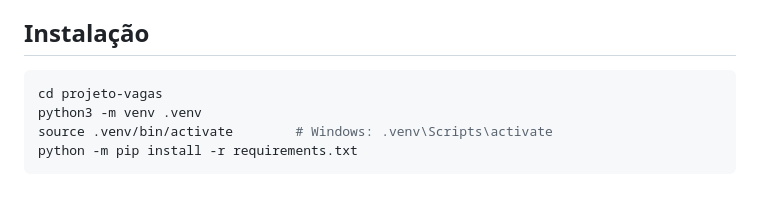
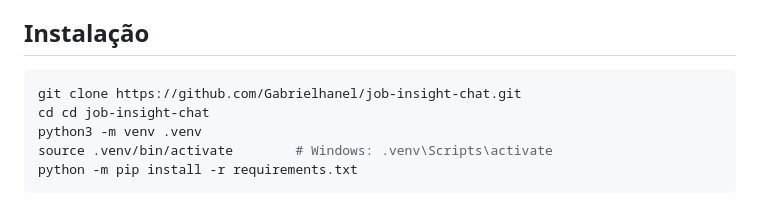
Before and after one commit to Gabrielhanel/job-insight-chat, a Markdown page: README.md, the part around the change. GitHub-like rendering.

Commit message:
fix: ajuste no readme

````diff
--- a/README.md
+++ b/README.md
@@ -20,7 +20,8 @@ Exemplo: ao buscar `desenvolvedor Kotlin jr`, você vê quais tecnologias, difer
 ## Instalação
 
 ```bash
-cd projeto-vagas
+git clone https://github.com/Gabrielhanel/job-insight-chat.git
+cd cd job-insight-chat
 python3 -m venv .venv
 source .venv/bin/activate        # Windows: .venv\Scripts\activate
 python -m pip install -r requirements.txt
````
